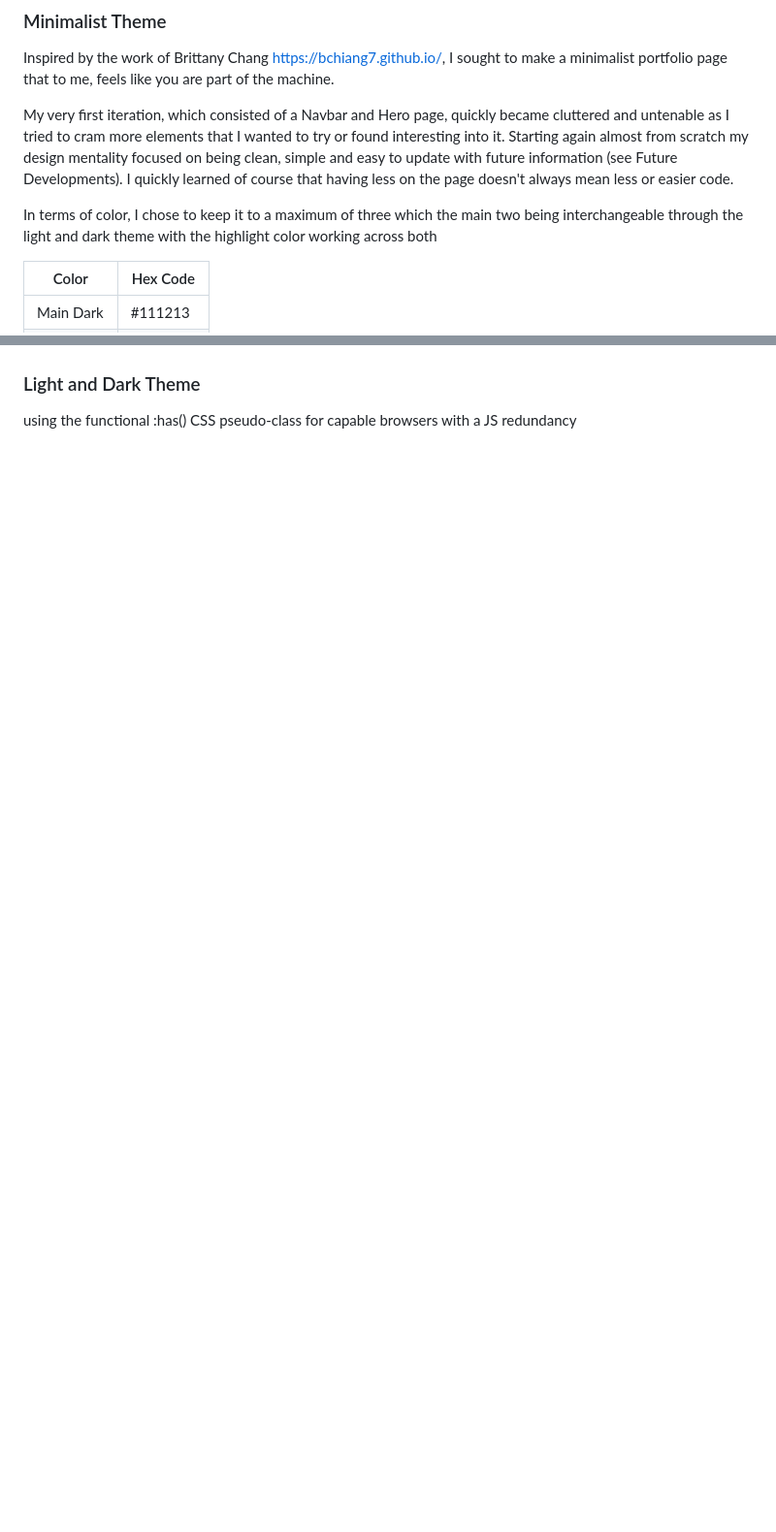
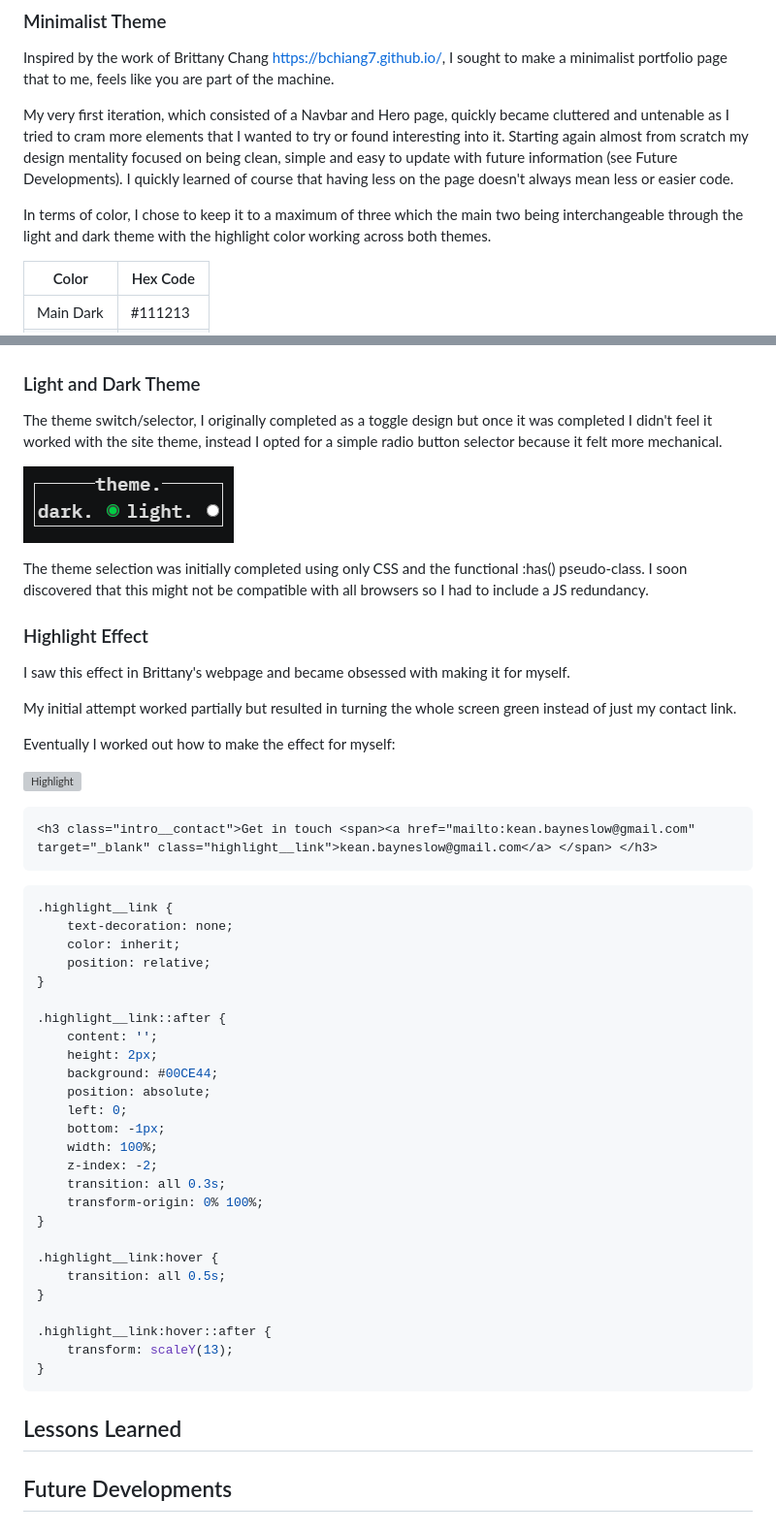
Before and after one commit to keanbayneslow/keanbayneslow.github.io, a Markdown page: README.md, 2 parts joined by grey strips. Shown: that part at 97% size. Rendered like a GitHub page; pictures changed too: src/Theme.png (added); blank space fills up the shorter version; grey boxes are pictures that could not be loaded.

````diff
--- a/README.md
+++ b/README.md
@@ -16,7 +16,7 @@ Inspired by the work of Brittany Chang https://bchiang7.github.io/, I sought to
 
 My very first iteration, which consisted of a Navbar and Hero page, quickly became cluttered and untenable as I tried to cram more elements that I  wanted to try or found interesting into it. Starting again almost from scratch my design mentality focused on being clean, simple and easy to update with future information (see Future Developments). I quickly learned of course that having less on the page doesn't always mean less or easier code.
 
-In terms of color, I chose to keep it to a maximum of three which the main two being interchangeable through the light and dark theme with the  highlight color working across both
+In terms of color, I chose to keep it to a maximum of three which the main two being interchangeable through the light and dark theme with the highlight color working across both themes.
 
 | Color       | Hex Code    |
 | ----------- | ----------- |
@@ -33,3 +72,56 @@ To practice using JavaScript, I wanted to add some functionality for my personal
 
 ### Light and Dark Theme
-using the functional :has() CSS pseudo-class for capable browsers with a JS redundancy
+
+The theme switch/selector, I originally completed as a toggle design but once it was completed I didn't feel it worked with the site theme, instead I opted for a simple radio button selector because it felt more mechanical.
+
+![Theme Picker](./src/Theme.png)
+
+The theme selection was initially completed using only CSS and the functional :has() pseudo-class. I soon discovered that this might not be compatible with all browsers so I had to include a JS redundancy.
+
+### Highlight Effect
+
+I saw this effect in Brittany's webpage and became obsessed with making it for myself.
+
+My initial attempt worked partially but resulted in turning the whole screen green instead of just my contact link.
+
+Eventually I worked out how to make the effect for myself:
+
+![Highlight](./src/Highlight.mp4)
+
+```html
+<h3 class="intro__contact">Get in touch <span><a href="mailto:kean.bayneslow@gmail.com" target="_blank" class="highlight__link">kean.bayneslow@gmail.com</a> </span> </h3>
+```
+
+
+```css
+.highlight__link {
+    text-decoration: none;
+    color: inherit;
+    position: relative;
+}
+
+.highlight__link::after {
+    content: '';
+    height: 2px;
+    background: #00CE44;
+    position: absolute;
+    left: 0;
+    bottom: -1px;
+    width: 100%;
+    z-index: -2;
+    transition: all 0.3s;
+    transform-origin: 0% 100%;
+}
+
+.highlight__link:hover {
+    transition: all 0.5s;
+}
+
+.highlight__link:hover::after {
+    transform: scaleY(13);
+}
+```
+
+## Lessons Learned
+
+## Future Developments
````
Also changed, not shown: other parts of README.md (+41 -2 lines), 2 other files.
